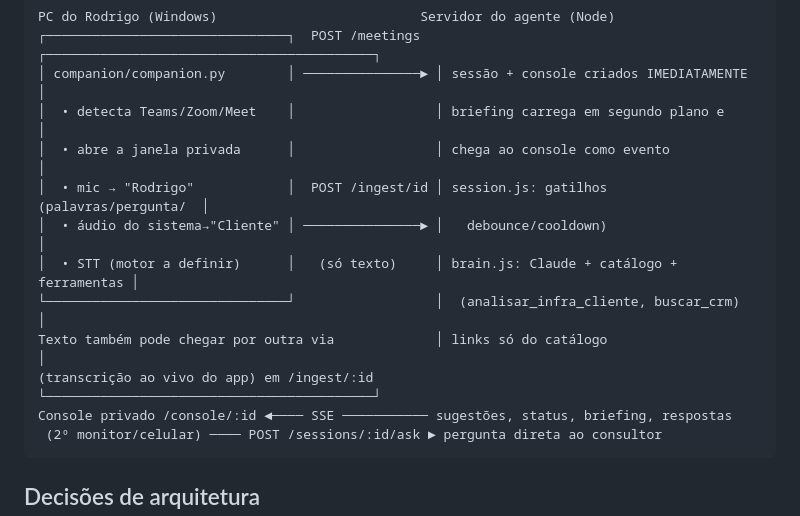
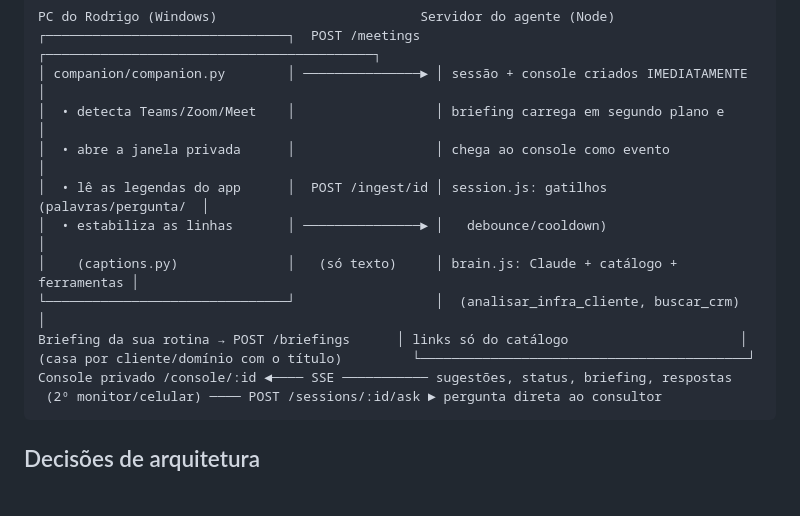
Before and after one commit to rodrigohenriquemkt-lab/MCP-consulta-infra, a Markdown page: copilot/docs/ARQUITETURA.md, the part around the change. GitHub-like rendering; blank space fills up the shorter version.

Commit message:
Corrige diagrama da arquitetura
Co-Authored-By: Claude Sonnet 5.5 <noreply@anthropic.com>
Claude-Session: https://claude.ai/code/session_01HcJxNtggGDDLQSmN3idECZ

````diff
--- a/copilot/docs/ARQUITETURA.md
+++ b/copilot/docs/ARQUITETURA.md
@@ -13,12 +13,12 @@ PC do Rodrigo (Windows)                          Servidor do agente (Node)
 │ companion/companion.py        │ ───────────────► │ sessão + console criados IMEDIATAMENTE    │
 │  • detecta Teams/Zoom/Meet    │                  │ briefing carrega em segundo plano e       │
 │  • abre a janela privada      │                  │ chega ao console como evento              │
-│  • mic → "Rodrigo"            │  POST /ingest/id │ session.js: gatilhos (palavras/pergunta/  │
-│  • áudio do sistema→"Cliente" │ ───────────────► │   debounce/cooldown)                      │
-│  • STT (motor a definir)      │   (só texto)     │ brain.js: Claude + catálogo + ferramentas │
+│  • lê as legendas do app      │  POST /ingest/id │ session.js: gatilhos (palavras/pergunta/  │
+│  • estabiliza as linhas       │ ───────────────► │   debounce/cooldown)                      │
+│    (captions.py)              │   (só texto)     │ brain.js: Claude + catálogo + ferramentas │
 └───────────────────────────────┘                  │  (analisar_infra_cliente, buscar_crm)     │
-Texto também pode chegar por outra via             │ links só do catálogo                      │
-(transcrição ao vivo do app) em /ingest/:id        └──────────────────────────────────────────┘
+Briefing da sua rotina → POST /briefings      │ links só do catálogo                      │
+(casa por cliente/domínio com o título)         └──────────────────────────────────────────┘
 Console privado /console/:id ◄──── SSE ─────────── sugestões, status, briefing, respostas
  (2º monitor/celular) ──── POST /sessions/:id/ask ► pergunta direta ao consultor
 ```
````
